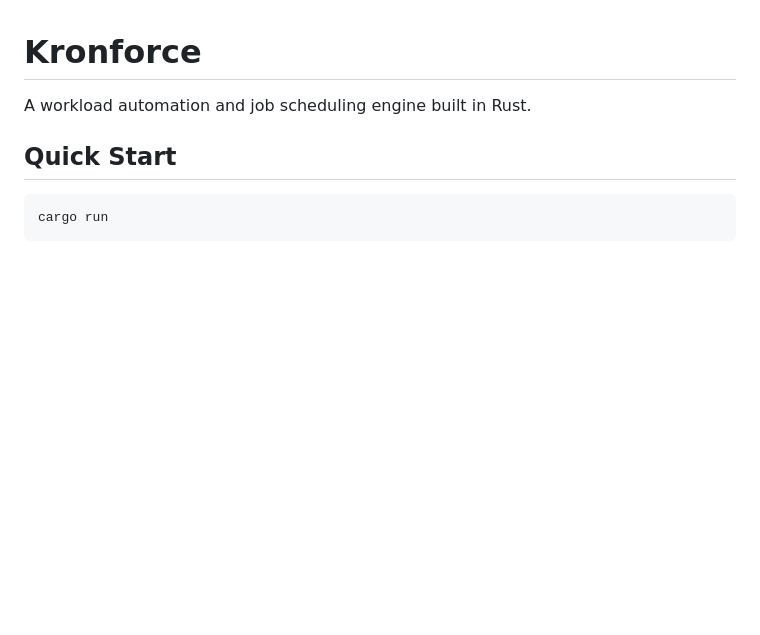
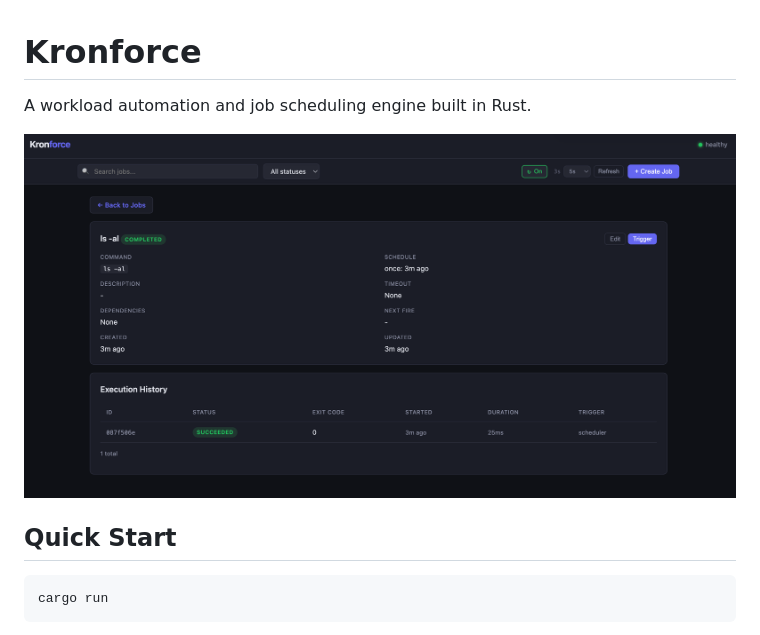
Before and after one commit to mikemiles-dev/kronforce, a Markdown page: README.md, the part around the change. Rendered like a GitHub page; pictures changed too: screenshot.png (added); blank space fills up the shorter version.

Commit message:
feat: add screenshot to the readme.  And more UI updates.

```diff
--- a/README.md
+++ b/README.md
@@ -1,6 +1,8 @@
 # Kronforce
 
 A workload automation and job scheduling engine built in Rust.
+
+![Kronforce Dashboard](screenshot.png)
 
 ## Quick Start
 
```
Also changed, not shown: 5 other files.
